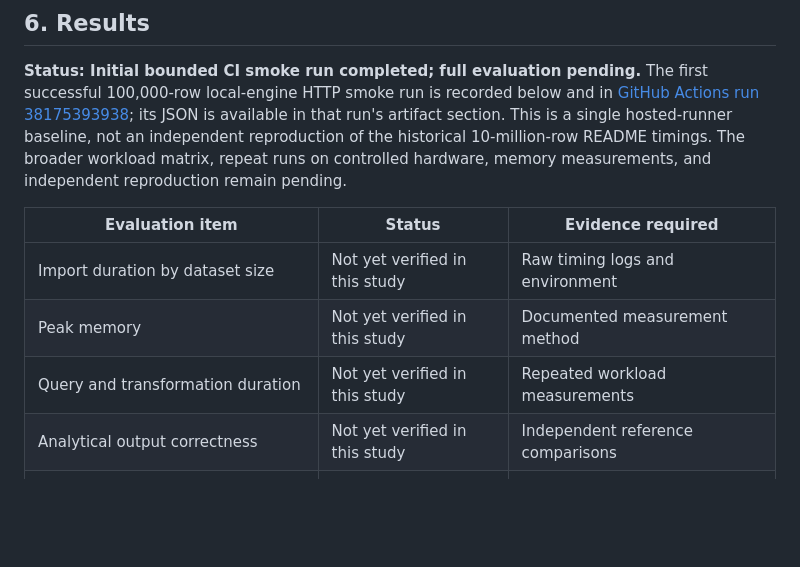
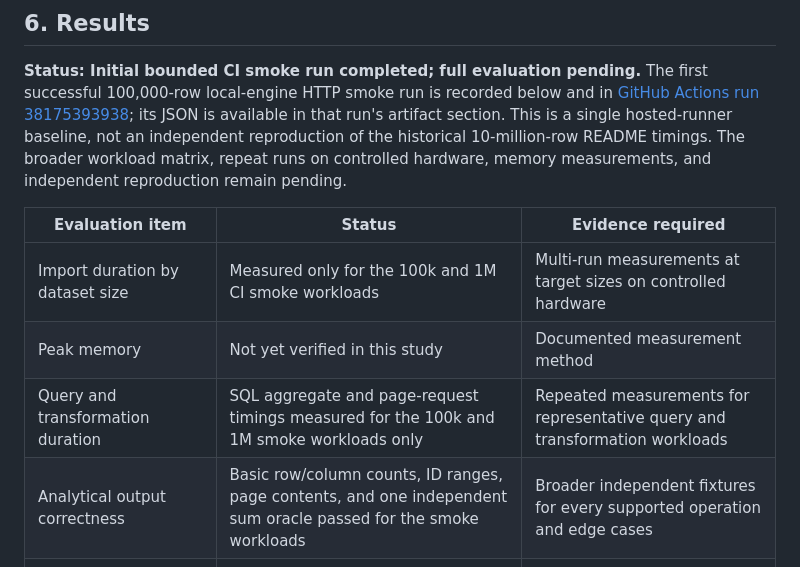
Before and after one commit to theraghavraman/redata, a Markdown page: docs/TECHNICAL_REPORT_DRAFT.md, the part around the change. Rendered like a GitHub page; blank space fills up the shorter version.

Commit message:
docs: align evaluation status table with smoke results

```diff
--- a/docs/TECHNICAL_REPORT_DRAFT.md
+++ b/docs/TECHNICAL_REPORT_DRAFT.md
@@ -100,10 +100,10 @@ A failed run is a result. Record the input, configuration, observed failure, err
 
 | Evaluation item | Status | Evidence required |
 |---|---|---|
-| Import duration by dataset size | Not yet verified in this study | Raw timing logs and environment |
+| Import duration by dataset size | Measured only for the 100k and 1M CI smoke workloads | Multi-run measurements at target sizes on controlled hardware |
 | Peak memory | Not yet verified in this study | Documented measurement method |
-| Query and transformation duration | Not yet verified in this study | Repeated workload measurements |
-| Analytical output correctness | Not yet verified in this study | Independent reference comparisons |
+| Query and transformation duration | SQL aggregate and page-request timings measured for the 100k and 1M smoke workloads only | Repeated measurements for representative query and transformation workloads |
+| Analytical output correctness | Basic row/column counts, ID ranges, page contents, and one independent sum oracle passed for the smoke workloads | Broader independent fixtures for every supported operation and edge cases |
 | Browser-only versus local-engine comparison | Not yet verified in this study | Equivalent supported workloads |
 | Failure and timeout boundaries | Not yet verified in this study | Recorded failures and test conditions |
 | Reproducibility by another operator | Not yet verified in this study | Reproduction log or independent review |
```
